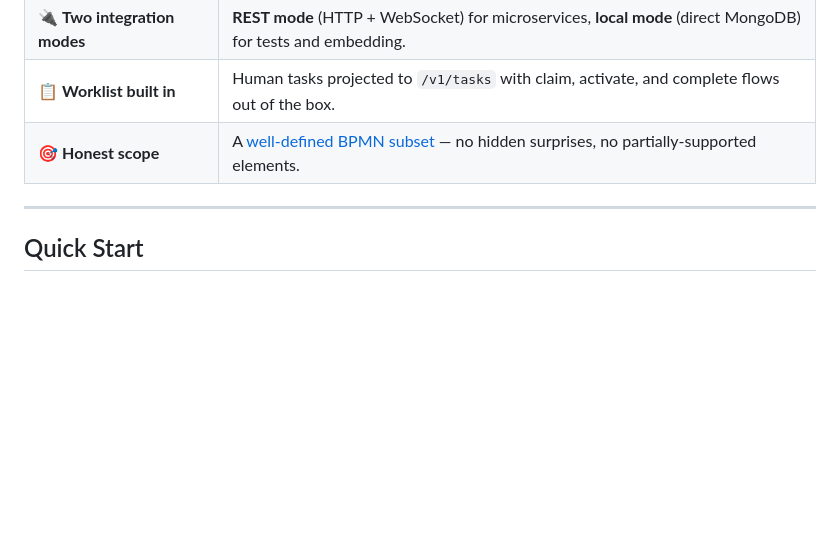
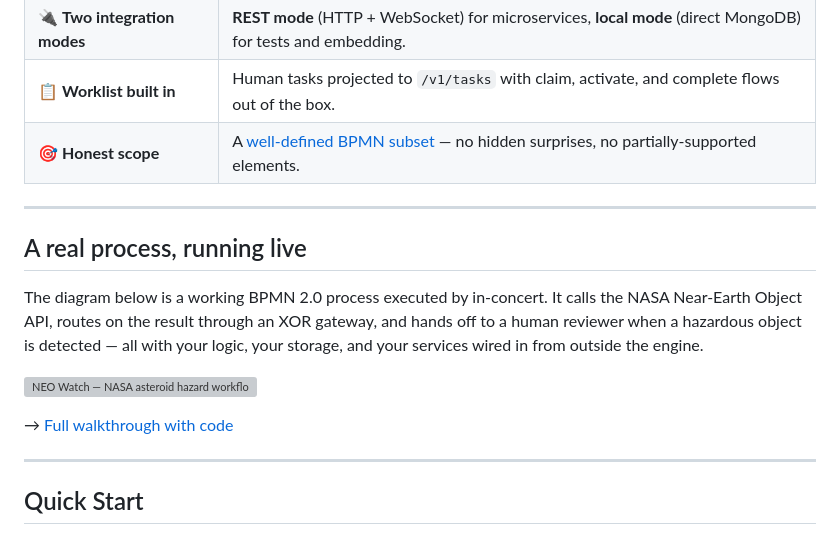
Before and after one commit to The-Real-Insight/in-concert, a Markdown page: README.md, the part around the change. Drawn GitHub-style; blank space fills up the shorter version; grey boxes are pictures that could not be loaded.

Commit message:
docs: add NEO Watch BPMN diagram to README between Highlights and Quick Start

```diff
--- a/README.md
+++ b/README.md
@@ -55,6 +55,16 @@ Built for teams who want **deterministic, inspectable process execution** withou
 | 🔌 **Two integration modes** | **REST mode** (HTTP + WebSocket) for microservices, **local mode** (direct MongoDB) for tests and embedding. |
 | 📋 **Worklist built in** | Human tasks projected to `/v1/tasks` with claim, activate, and complete flows out of the box. |
 | 🎯 **Honest scope** | A [well-defined BPMN subset](./readme/REQUIREMENTS.md) — no hidden surprises, no partially-supported elements. |
+
+---
+
+## A real process, running live
+
+The diagram below is a working BPMN 2.0 process executed by in-concert. It calls the NASA Near-Earth Object API, routes on the result through an XOR gateway, and hands off to a human reviewer when a hazardous object is detected — all with your logic, your storage, and your services wired in from outside the engine.
+
+![NEO Watch — NASA asteroid hazard workflow](./docs/neo-bpmn.svg)
+
+→ [Full walkthrough with code](./docs/getting-started.md)
 
 ---
 
```
